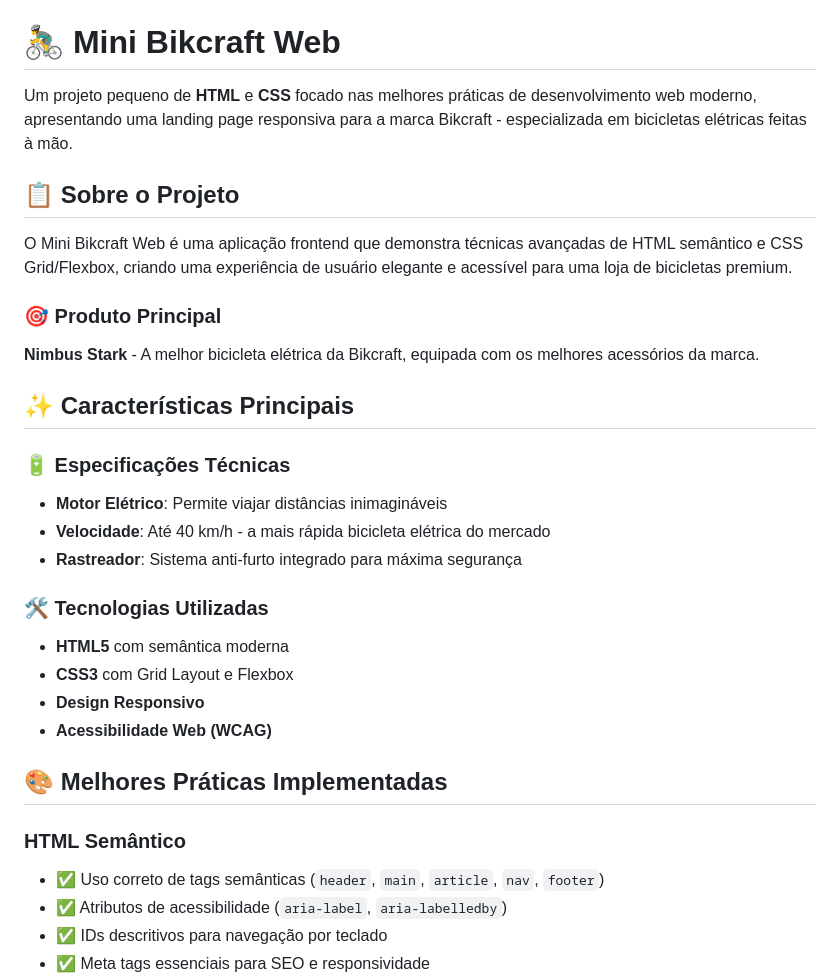
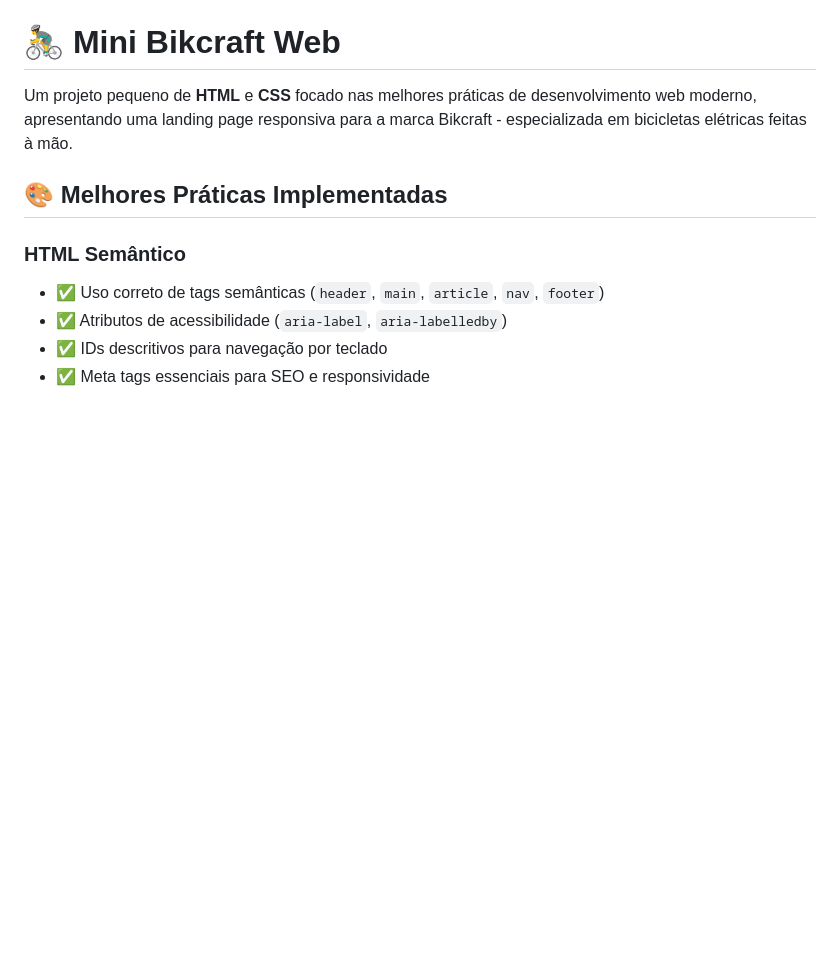
Before and after one commit to kessleru/Mini-Bikcraft-Web, a Markdown page: README.md, the part around the change. Drawn GitHub-style; blank space fills up the shorter version.

```diff
--- a/README.md
+++ b/README.md
@@ -1,29 +1,6 @@
 # 🚴‍♂️ Mini Bikcraft Web
 
 Um projeto pequeno de **HTML** e **CSS** focado nas melhores práticas de desenvolvimento web moderno, apresentando uma landing page responsiva para a marca Bikcraft - especializada em bicicletas elétricas feitas à mão.
-
-## 📋 Sobre o Projeto
-
-O Mini Bikcraft Web é uma aplicação frontend que demonstra técnicas avançadas de HTML semântico e CSS Grid/Flexbox, criando uma experiência de usuário elegante e acessível para uma loja de bicicletas premium.
-
-### 🎯 Produto Principal
-
-**Nimbus Stark** - A melhor bicicleta elétrica da Bikcraft, equipada com os melhores acessórios da marca.
-
-## ✨ Características Principais
-
-### 🔋 Especificações Técnicas
-
-- **Motor Elétrico**: Permite viajar distâncias inimagináveis
-- **Velocidade**: Até 40 km/h - a mais rápida bicicleta elétrica do mercado
-- **Rastreador**: Sistema anti-furto integrado para máxima segurança
-
-### 🛠️ Tecnologias Utilizadas
-
-- **HTML5** com semântica moderna
-- **CSS3** com Grid Layout e Flexbox
-- **Design Responsivo**
-- **Acessibilidade Web (WCAG)**
 
 ## 🎨 Melhores Práticas Implementadas
 
```
